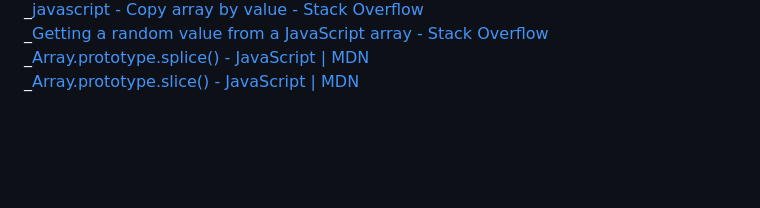
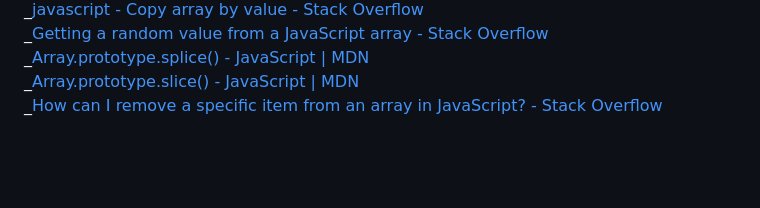
Before and after one commit to X-POWER0/BurnGhost_logo_minigames, a Markdown page: README.md, the part around the change. Rendered like a GitHub page; folded sections open.

```diff
--- a/README.md
+++ b/README.md
@@ -71,6 +71,7 @@ Info used:
 <DT>_<A HREF="https://stackoverflow.com/questions/4550505/getting-a-random-value-from-a-javascript-array">Getting a random value from a JavaScript array - Stack Overflow</A>
 <DT>_<A HREF="https://developer.mozilla.org/en-US/docs/Web/JavaScript/Reference/Global_Objects/Array/splice">Array.prototype.splice() - JavaScript | MDN</A>
 <DT>_<A HREF="https://developer.mozilla.org/en-US/docs/Web/JavaScript/Reference/Global_Objects/Array/slice">Array.prototype.slice() - JavaScript | MDN</A>
+<DT>_<A HREF="https://stackoverflow.com/questions/5767325/how-can-i-remove-a-specific-item-from-an-array-in-javascript">How can I remove a specific item from an array in JavaScript? - Stack Overflow</A>
 </details>
 
 <br><br><br>....soon more
```
